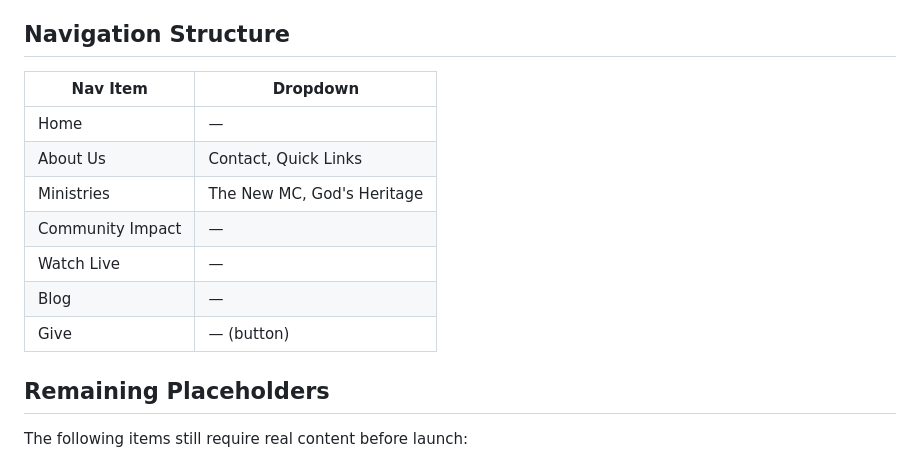
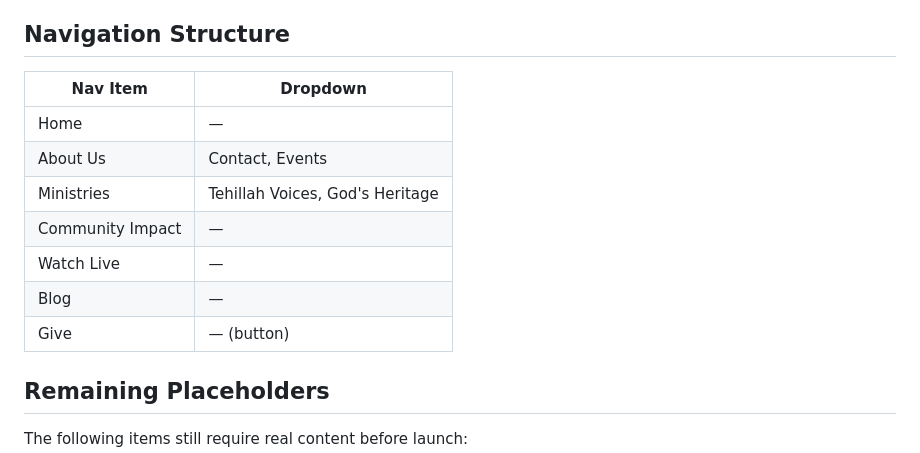
Before and after one commit to echurch529/mercycourt.github.io, a Markdown page: README.md, the part around one of its changes. GitHub-like rendering.

```diff
--- a/README.md
+++ b/README.md
@@ -108,15 +127,15 @@ The site is deployed via GitHub Pages with a custom domain via Cloudflare.
 
 ## Navigation Structure
 
-| Nav Item | Dropdown |
-|----------|----------|
-| Home | — |
-| About Us | Contact, Quick Links |
-| Ministries | The New MC, God's Heritage |
-| Community Impact | — |
-| Watch Live | — |
-| Blog | — |
-| Give | — (button) |
+| Nav Item         | Dropdown                         |
+|------------------|----------------------------------|
+| Home             | —                                |
+| About Us         | Contact, Events                  |
+| Ministries       | Tehillah Voices, God's Heritage  |
+| Community Impact | —                                |
+| Watch Live       | —                                |
+| Blog             | —                                |
+| Give             | — (button)                       |
 
 ## Remaining Placeholders
 
```
Also changed, not shown: other parts of README.md (+29 -10 lines).
